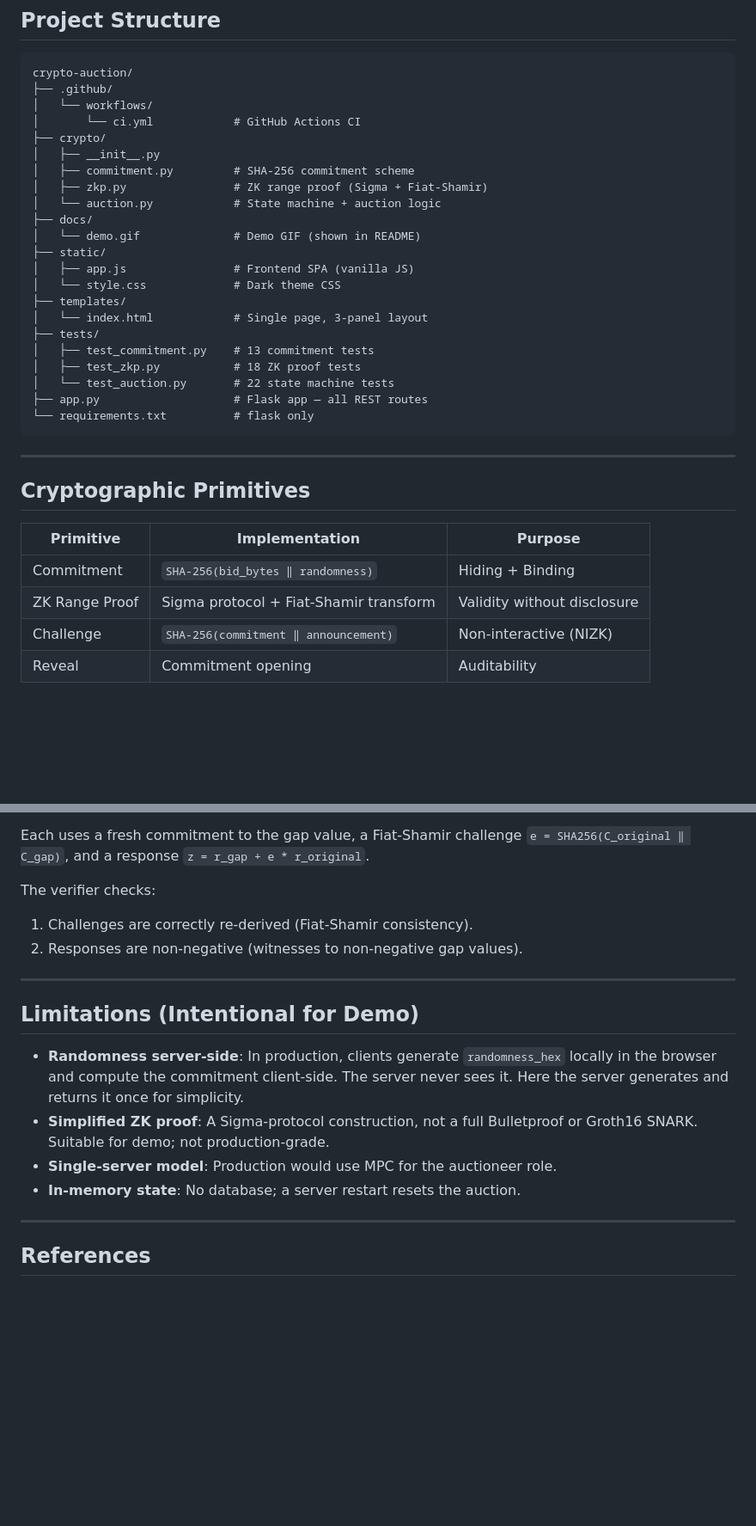
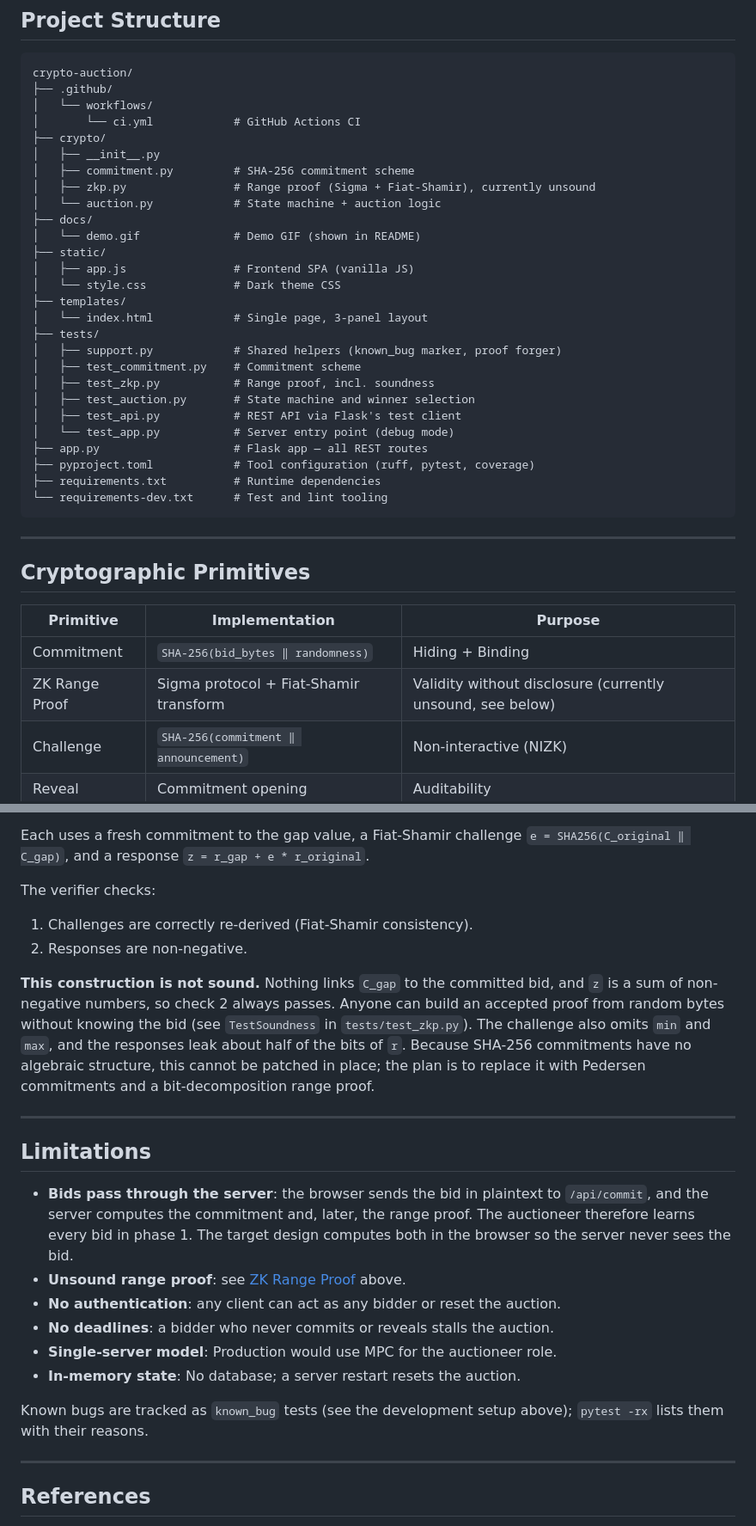
Before and after one commit to erihhh6/crypto-auction, a Markdown page: README.md, 2 parts joined by grey strips. Shown at 86% size. Rendered like a GitHub page; blank space fills up the shorter version.

Commit message:
correct README security claims and stale test counts
- Add a work-in-progress warning: the server sees bids in plaintext
  and the range proof can be forged
- Split the guarantees table into intended guarantee vs current status
- Mark the security model and protocol as the target design
- Explain why the range proof is unsound and what will replace it
- Rewrite Limitations (plaintext bids, unsound proof, no auth, no
  deadlines) and point to the known_bug tests
- Replace wrong hard-coded test counts with descriptions; add the new
  files to the project tree

````diff
--- a/README.md
+++ b/README.md
@@ -116,7 +130,7 @@ crypto-auction/
 ├── crypto/
 │   ├── __init__.py
 │   ├── commitment.py         # SHA-256 commitment scheme
-│   ├── zkp.py                # ZK range proof (Sigma + Fiat-Shamir)
+│   ├── zkp.py                # Range proof (Sigma + Fiat-Shamir), currently unsound
 │   └── auction.py            # State machine + auction logic
 ├── docs/
 │   └── demo.gif              # Demo GIF (shown in README)
@@ -126,11 +140,16 @@ crypto-auction/
 ├── templates/
 │   └── index.html            # Single page, 3-panel layout
 ├── tests/
-│   ├── test_commitment.py    # 13 commitment tests
-│   ├── test_zkp.py           # 18 ZK proof tests
-│   └── test_auction.py       # 22 state machine tests
+│   ├── support.py            # Shared helpers (known_bug marker, proof forger)
+│   ├── test_commitment.py    # Commitment scheme
+│   ├── test_zkp.py           # Range proof, incl. soundness
+│   ├── test_auction.py       # State machine and winner selection
+│   ├── test_api.py           # REST API via Flask's test client
+│   └── test_app.py           # Server entry point (debug mode)
 ├── app.py                    # Flask app — all REST routes
-└── requirements.txt          # flask only
+├── pyproject.toml            # Tool configuration (ruff, pytest, coverage)
+├── requirements.txt          # Runtime dependencies
+└── requirements-dev.txt      # Test and lint tooling
 ```
 
 ---
@@ -140,7 +159,7 @@ crypto-auction/
 | Primitive | Implementation | Purpose |
 |---|---|---|
 | Commitment | `SHA-256(bid_bytes ‖ randomness)` | Hiding + Binding |
-| ZK Range Proof | Sigma protocol + Fiat-Shamir transform | Validity without disclosure |
+| ZK Range Proof | Sigma protocol + Fiat-Shamir transform | Validity without disclosure (currently unsound, see below) |
 | Challenge | `SHA-256(commitment ‖ announcement)` | Non-interactive (NIZK) |
 | Reveal | Commitment opening | Auditability |
 
@@ -165,19 +184,33 @@ Each uses a fresh commitment to the gap value, a Fiat-Shamir challenge
 
 The verifier checks:
 1. Challenges are correctly re-derived (Fiat-Shamir consistency).
-2. Responses are non-negative (witnesses to non-negative gap values).
+2. Responses are non-negative.
+
+**This construction is not sound.** Nothing links `C_gap` to the committed bid,
+and `z` is a sum of non-negative numbers, so check 2 always passes. Anyone can
+build an accepted proof from random bytes without knowing the bid (see
+`TestSoundness` in `tests/test_zkp.py`). The challenge also omits `min` and
+`max`, and the responses leak about half of the bits of `r`. Because SHA-256
+commitments have no algebraic structure, this cannot be patched in place; the
+plan is to replace it with Pedersen commitments and a bit-decomposition range
+proof.
 
 ---
 
-## Limitations (Intentional for Demo)
+## Limitations
 
-- **Randomness server-side**: In production, clients generate `randomness_hex`
-  locally in the browser and compute the commitment client-side. The server
-  never sees it. Here the server generates and returns it once for simplicity.
-- **Simplified ZK proof**: A Sigma-protocol construction, not a full
-  Bulletproof or Groth16 SNARK. Suitable for demo; not production-grade.
+- **Bids pass through the server**: the browser sends the bid in plaintext to
+  `/api/commit`, and the server computes the commitment and, later, the range
+  proof. The auctioneer therefore learns every bid in phase 1. The target
+  design computes both in the browser so the server never sees the bid.
+- **Unsound range proof**: see [ZK Range Proof](#zk-range-proof) above.
+- **No authentication**: any client can act as any bidder or reset the auction.
+- **No deadlines**: a bidder who never commits or reveals stalls the auction.
 - **Single-server model**: Production would use MPC for the auctioneer role.
 - **In-memory state**: No database; a server restart resets the auction.
+
+Known bugs are tracked as `known_bug` tests (see the development setup above);
+`pytest -rx` lists them with their reasons.
 
 ---
 
````
Also changed, not shown: other parts of README.md (+22 -8 lines).
